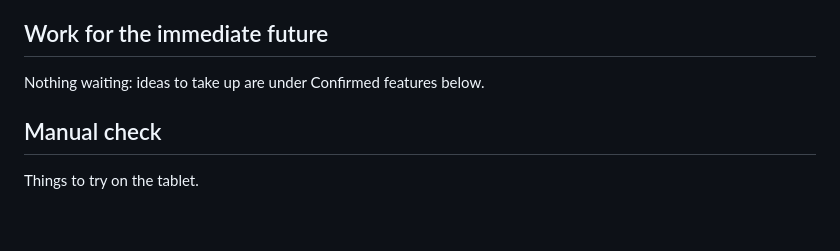
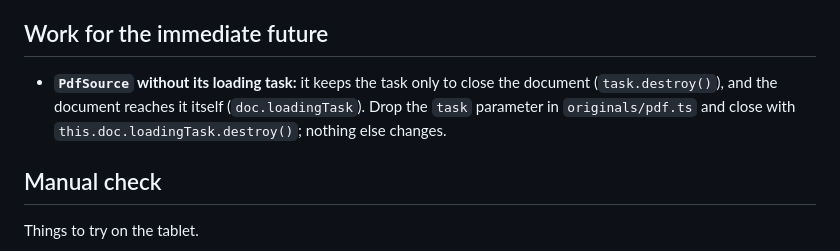
Before and after one commit to goodgriefgnome/volti, a Markdown page: TODO.md, the part around the change. Rendered like a GitHub page; blank space fills up the shorter version.

Commit message:
TODO: PdfSource without its loading task
Co-Authored-By: Claude Opus 5.5 <noreply@anthropic.com>
Claude-Session: https://claude.ai/code/session_019tCRCFEkWy4ZKf3kzSYeJS

```diff
--- a/TODO.md
+++ b/TODO.md
@@ -13,7 +13,10 @@ scores.
 
 ## Work for the immediate future
 
-Nothing waiting: ideas to take up are under Confirmed features below.
+- **`PdfSource` without its loading task:** it keeps the task only to close the document
+  (`task.destroy()`), and the document reaches it itself (`doc.loadingTask`). Drop the `task`
+  parameter in `originals/pdf.ts` and close with `this.doc.loadingTask.destroy()`; nothing else
+  changes.
 
 ## Manual check
 
```
